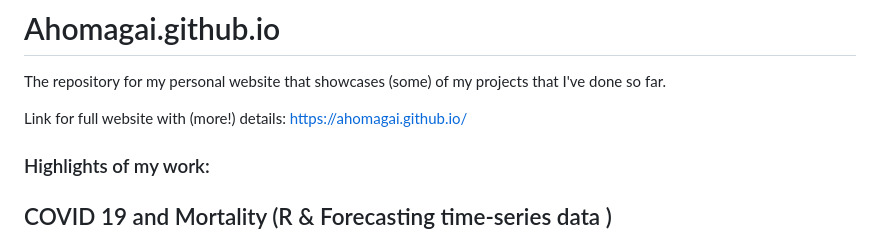
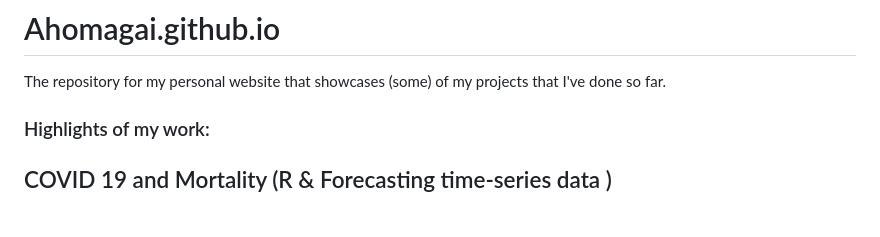
Before and after one commit to Ahomagai/Ahomagai.github.io, a Markdown page: README.md, the part around the change. Rendered like a GitHub page; blank space fills up the shorter version.

```diff
--- a/README.md
+++ b/README.md
@@ -2,7 +2,6 @@
 
 The repository for my personal website that showcases (some) of my projects that I've done so far.
 
-Link for full website with (more!) details: https://ahomagai.github.io/
 
 ### Highlights of my work:
 
```
